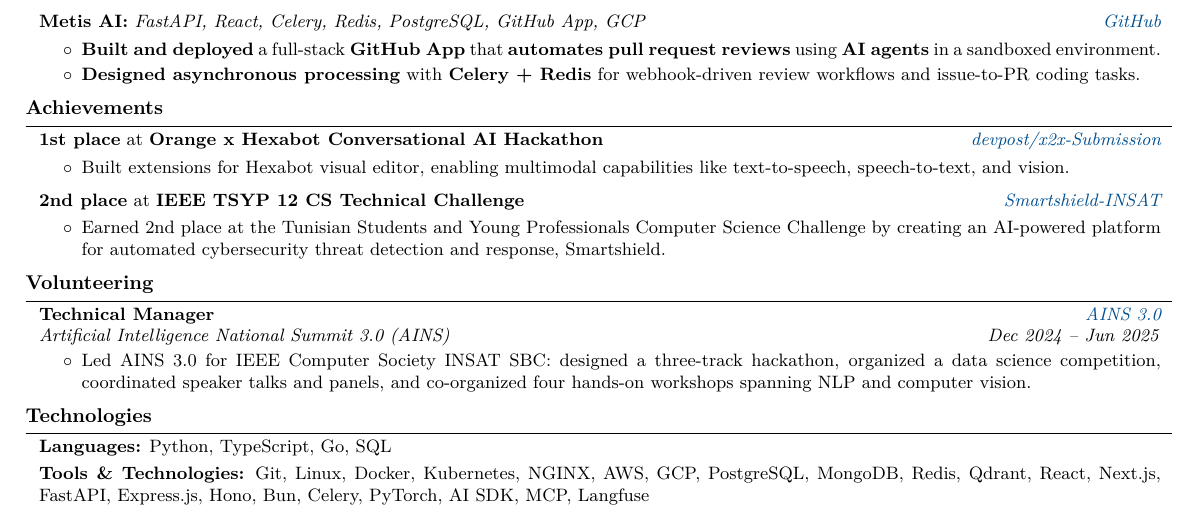
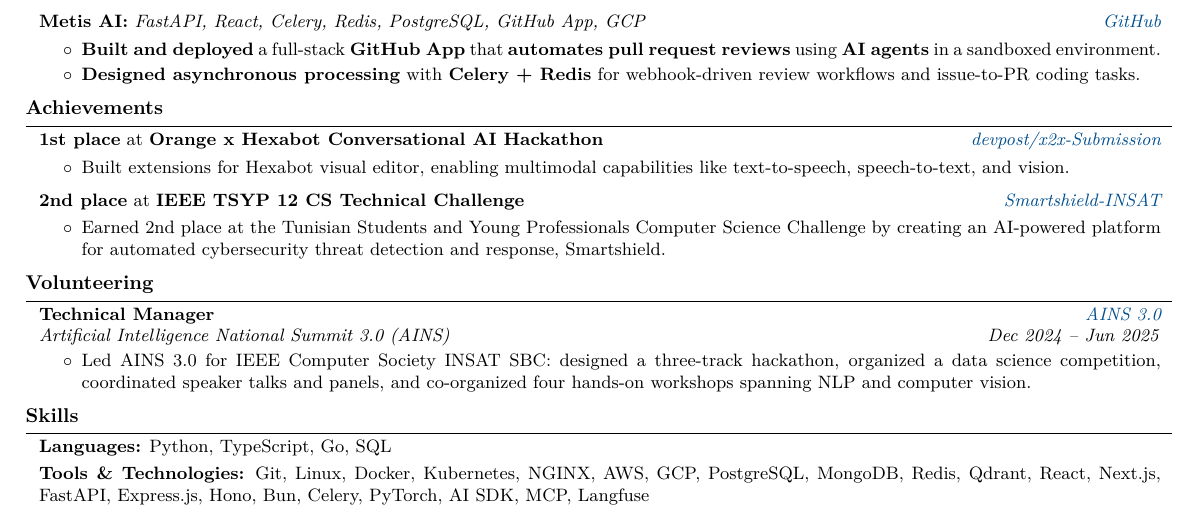
Before and after one commit to KacemMathlouthi/kacem, a LaTeX CV (resume/main.tex, which reads resume/sections/technologies.tex): part of the page, cut so that both start at the same text. Compiled offline with pdfLaTeX.

Commit message:
chore(resume): rename Technologies to Skills

```diff
--- a/resume/sections/technologies.tex
+++ b/resume/sections/technologies.tex
@@ -1,4 +1,4 @@
-\section{Technologies}
+\section{Skills}
 
 \begin{onecolentry}
     \textbf{Languages:} Python, TypeScript, Go, SQL
```
